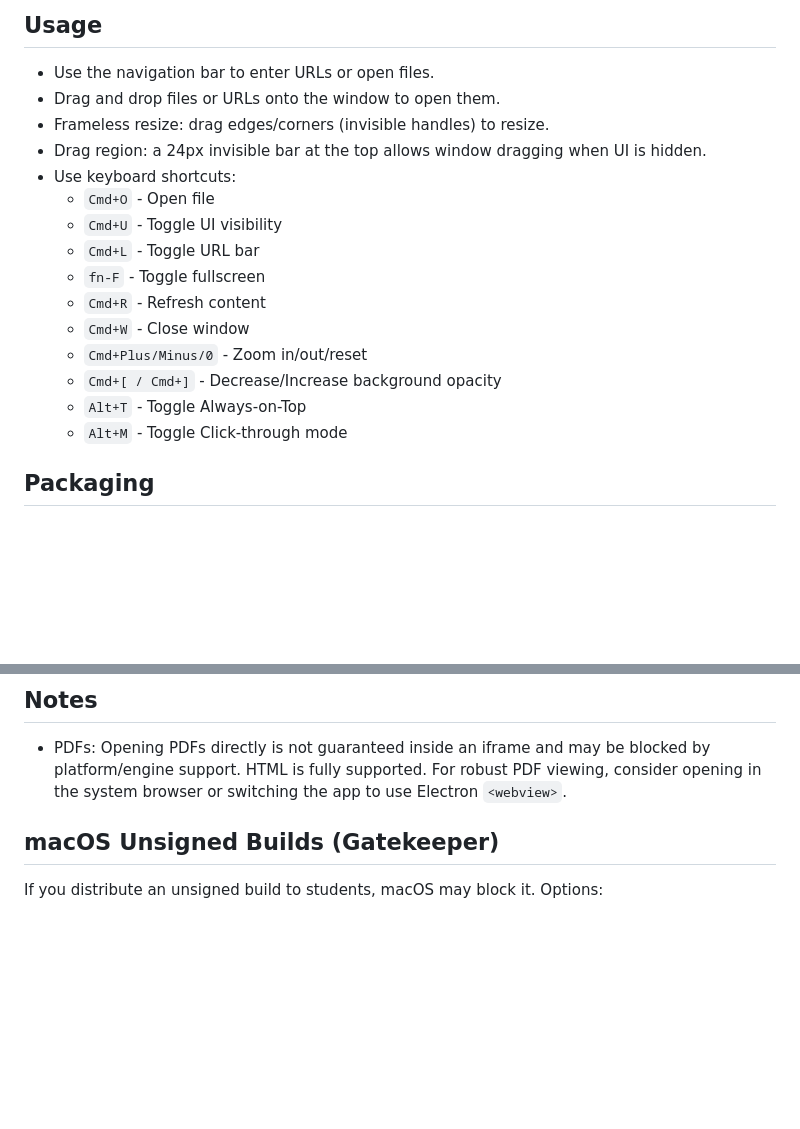
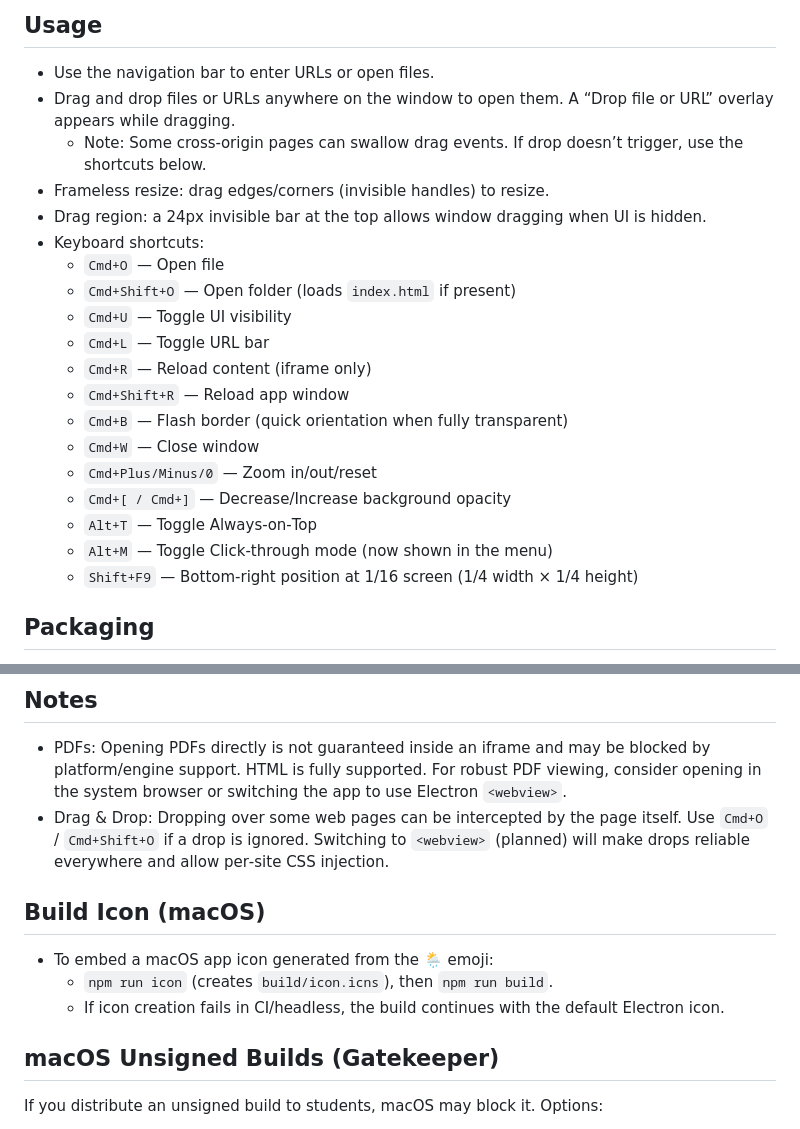
Before and after one commit to languel/cloudywindow, a Markdown page: README.md, 2 parts joined by grey strips. GitHub-like rendering; blank space fills up the shorter version.

```diff
--- a/README.md
+++ b/README.md
@@ -30,20 +30,24 @@ A transparent, borderless browser overlay built with Electron.
 
 ## Usage
 - Use the navigation bar to enter URLs or open files.
-- Drag and drop files or URLs onto the window to open them.
+- Drag and drop files or URLs anywhere on the window to open them. A “Drop file or URL” overlay appears while dragging.
+  - Note: Some cross‑origin pages can swallow drag events. If drop doesn’t trigger, use the shortcuts below.
 - Frameless resize: drag edges/corners (invisible handles) to resize.
 - Drag region: a 24px invisible bar at the top allows window dragging when UI is hidden.
-- Use keyboard shortcuts:
-  - `Cmd+O` - Open file
-  - `Cmd+U` - Toggle UI visibility
-  - `Cmd+L` - Toggle URL bar
-  - `fn-F` - Toggle fullscreen
-  - `Cmd+R` - Refresh content
-  - `Cmd+W` - Close window
-  - `Cmd+Plus/Minus/0` - Zoom in/out/reset
-  - `Cmd+[ / Cmd+]` - Decrease/Increase background opacity
-  - `Alt+T` - Toggle Always-on-Top
-  - `Alt+M` - Toggle Click-through mode
+- Keyboard shortcuts:
+  - `Cmd+O` — Open file
+  - `Cmd+Shift+O` — Open folder (loads `index.html` if present)
+  - `Cmd+U` — Toggle UI visibility
+  - `Cmd+L` — Toggle URL bar
+  - `Cmd+R` — Reload content (iframe only)
+  - `Cmd+Shift+R` — Reload app window
+  - `Cmd+B` — Flash border (quick orientation when fully transparent)
+  - `Cmd+W` — Close window
+  - `Cmd+Plus/Minus/0` — Zoom in/out/reset
+  - `Cmd+[ / Cmd+]` — Decrease/Increase background opacity
+  - `Alt+T` — Toggle Always‑on‑Top
+  - `Alt+M` — Toggle Click‑through mode (now shown in the menu)
+  - `Shift+F9` — Bottom‑right position at 1/16 screen (1/4 width × 1/4 height)
 
 ## Packaging
 This repository uses electron-builder as the canonical packager and outputs artifacts into `dist/` by default.
@@ -69,6 +73,12 @@ file://<path-to-repo>/default-minimal.html
 
 ## Notes
 - PDFs: Opening PDFs directly is not guaranteed inside an iframe and may be blocked by platform/engine support. HTML is fully supported. For robust PDF viewing, consider opening in the system browser or switching the app to use Electron `<webview>`.
+ - Drag & Drop: Dropping over some web pages can be intercepted by the page itself. Use `Cmd+O` / `Cmd+Shift+O` if a drop is ignored. Switching to `<webview>` (planned) will make drops reliable everywhere and allow per‑site CSS injection.
+
+## Build Icon (macOS)
+- To embed a macOS app icon generated from the 🌦️ emoji:
+  - `npm run icon` (creates `build/icon.icns`), then `npm run build`.
+  - If icon creation fails in CI/headless, the build continues with the default Electron icon.
 
 ## macOS Unsigned Builds (Gatekeeper)
 If you distribute an unsigned build to students, macOS may block it. Options:
```
